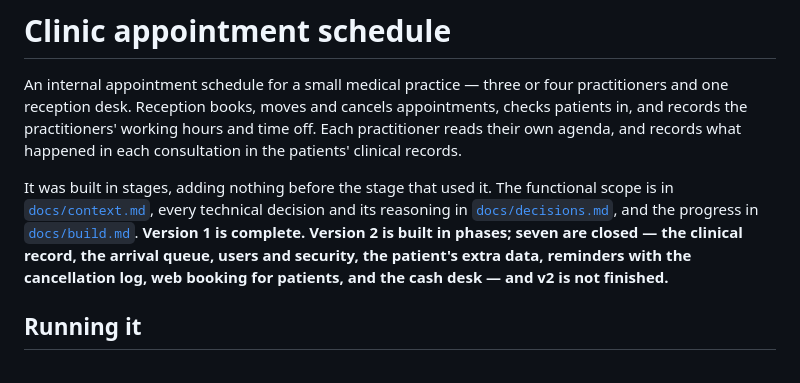
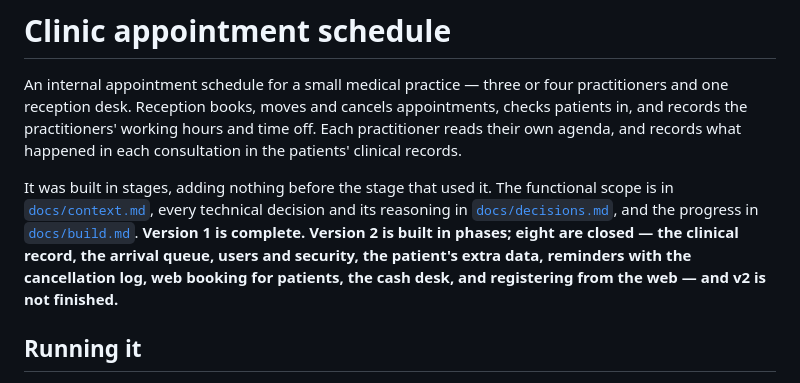
Before and after one commit to LuchoC-Dev/clinic-schedule, a Markdown page: README.md, the part around the change. GitHub-like rendering.

```diff
--- a/README.md
+++ b/README.md
@@ -8,9 +8,9 @@ agenda, and records what happened in each consultation in the patients' clinical
 It was built in stages, adding nothing before the stage that used it. The functional scope is
 in [`docs/context.md`](docs/context.md), every technical decision and its reasoning in
 [`docs/decisions.md`](docs/decisions.md), and the progress in [`docs/build.md`](docs/build.md).
-**Version 1 is complete. Version 2 is built in phases; seven are closed — the clinical record, the
+**Version 1 is complete. Version 2 is built in phases; eight are closed — the clinical record, the
 arrival queue, users and security, the patient's extra data, reminders with the cancellation log, web
-booking for patients, and the cash desk — and v2 is not finished.**
+booking for patients, the cash desk, and registering from the web — and v2 is not finished.**
 
 ## Running it
 
```
Also changed, not shown: docs/build.md (+17 -1 lines), docs/context.md (+4 -4 lines).
